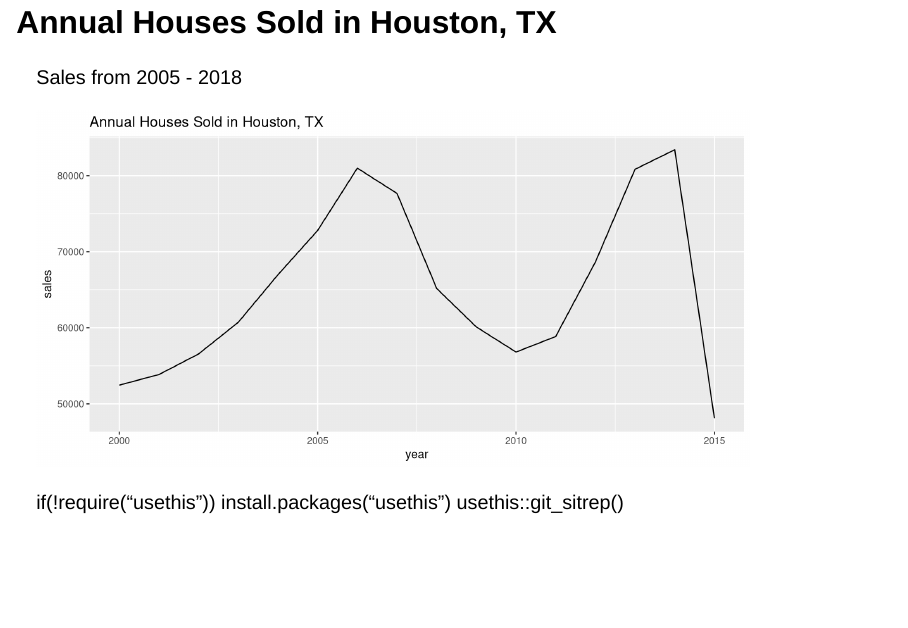
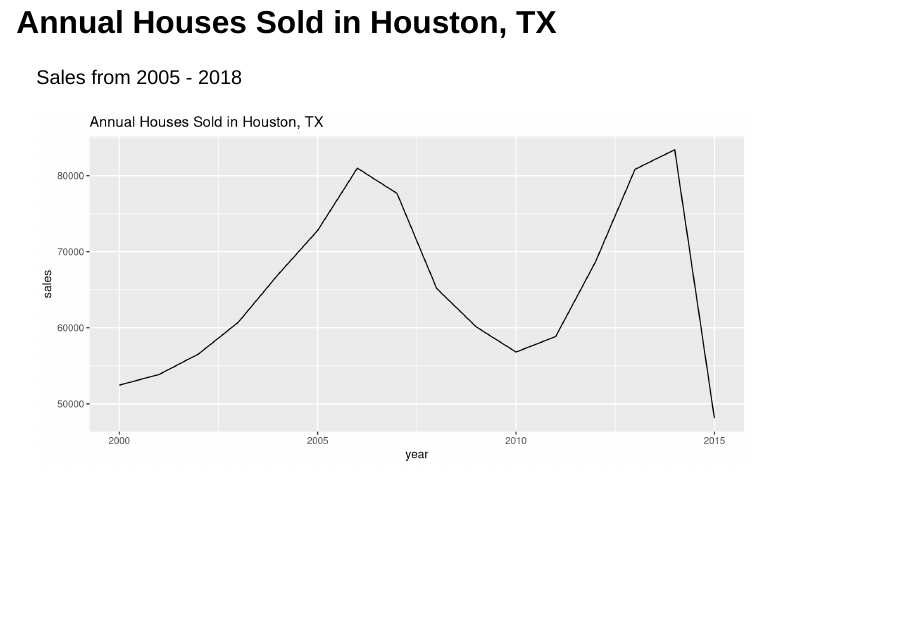
Before and after one commit to LuisDFlores/STA9750-2026-FALL, a Quarto document (lab2_test.qmd): page 4 of 4. Rendered offline with R 4.5, knitr and Pandoc in place of Quarto, with nearby package versions; drawn as Slidy slides in place of the format the file asks for.

Commit message:
fixing doc

````diff
--- a/lab2_test.qmd
+++ b/lab2_test.qmd
@@ -62,6 +62,3 @@ txhousing |>
   geom_line() +
   ggtitle("Annual Houses Sold in Houston, TX")
 ```
-
-if(!require("usethis")) install.packages("usethis")
-usethis::git_sitrep()
````
